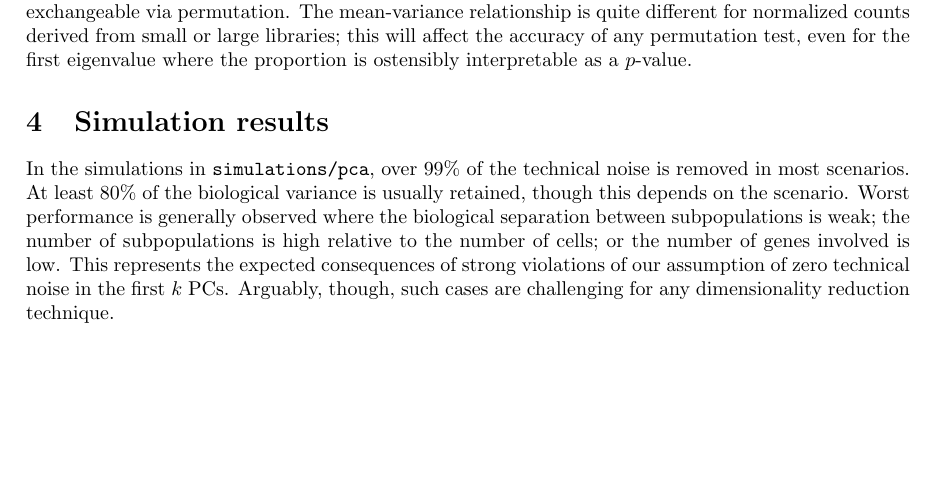
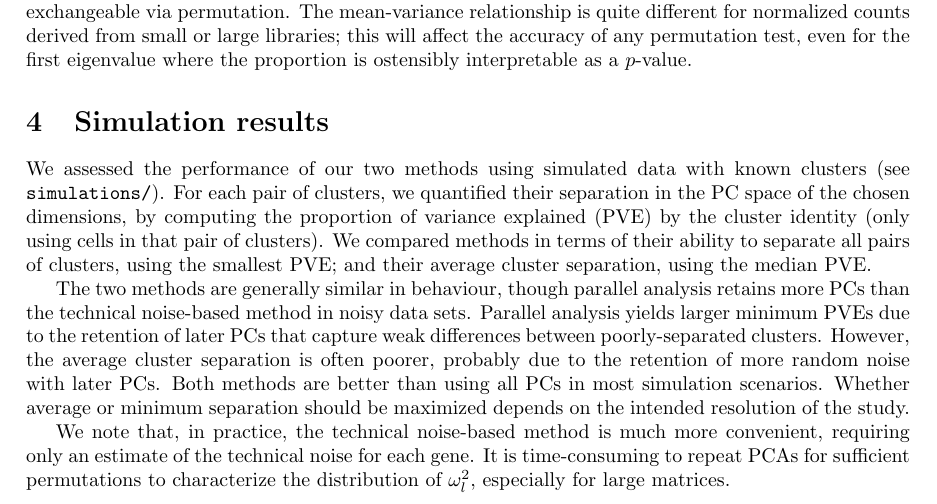
Before and after one commit to LTLA/SingleCellThoughts, a LaTeX document (scran/pc_selection/description.tex): part of page 3 of 3, cut so that both start at the same text, the shorter picture padded with empty space. Compiled offline with pdfLaTeX.

Commit message:
Discussed simulation results for PA/denoisePCA.

```diff
--- a/scran/pc_selection/description.tex
+++ b/scran/pc_selection/description.tex
@@ -144,11 +144,19 @@ The mean-variance relationship is quite different for normalized counts derived
 this will affect the accuracy of any permutation test, even for the first eigenvalue where the proportion is ostensibly interpretable as a $p$-value.
 
 \section{Simulation results}
-In the simulations in \verb!simulations/pca!, over 99\% of the technical noise is removed in most scenarios.
-At least 80\% of the biological variance is usually retained, though this depends on the scenario.
-Worst performance is generally observed where the biological separation between subpopulations is weak;
-the number of subpopulations is high relative to the number of cells; or the number of genes involved is low.
-This represents the expected consequences of strong violations of our assumption of zero technical noise in the first $k$ PCs.
-Arguably, though, such cases are challenging for any dimensionality reduction technique.
+We assessed the performance of our two methods using simulated data with known clusters (see \texttt{simulations/}).
+For each pair of clusters, we quantified their separation in the PC space of the chosen dimensions,
+by computing the proportion of variance explained (PVE) by the cluster identity (only using cells in that pair of clusters).
+We compared methods in terms of their ability to separate all pairs of clusters, using the smallest PVE;
+and their average cluster separation, using the median PVE.
+
+The two methods are generally similar in behaviour, though parallel analysis retains more PCs than the technical noise-based method in noisy data sets.
+Parallel analysis yields larger minimum PVEs due to the retention of later PCs that capture weak differences between poorly-separated clusters.
+However, the average cluster separation is often poorer, probably due to the retention of more random noise with later PCs.
+Both methods are better than using all PCs in most simulation scenarios.
+Whether average or minimum separation should be maximized depends on the intended resolution of the study.
+
+We note that, in practice, the technical noise-based method is much more convenient, requiring only an estimate of the technical noise for each gene.
+It is time-consuming to repeat PCAs for sufficient permutations to characterize the distribution of $\omega^2_l$, especially for large matrices.
 
 \end{document}
```
